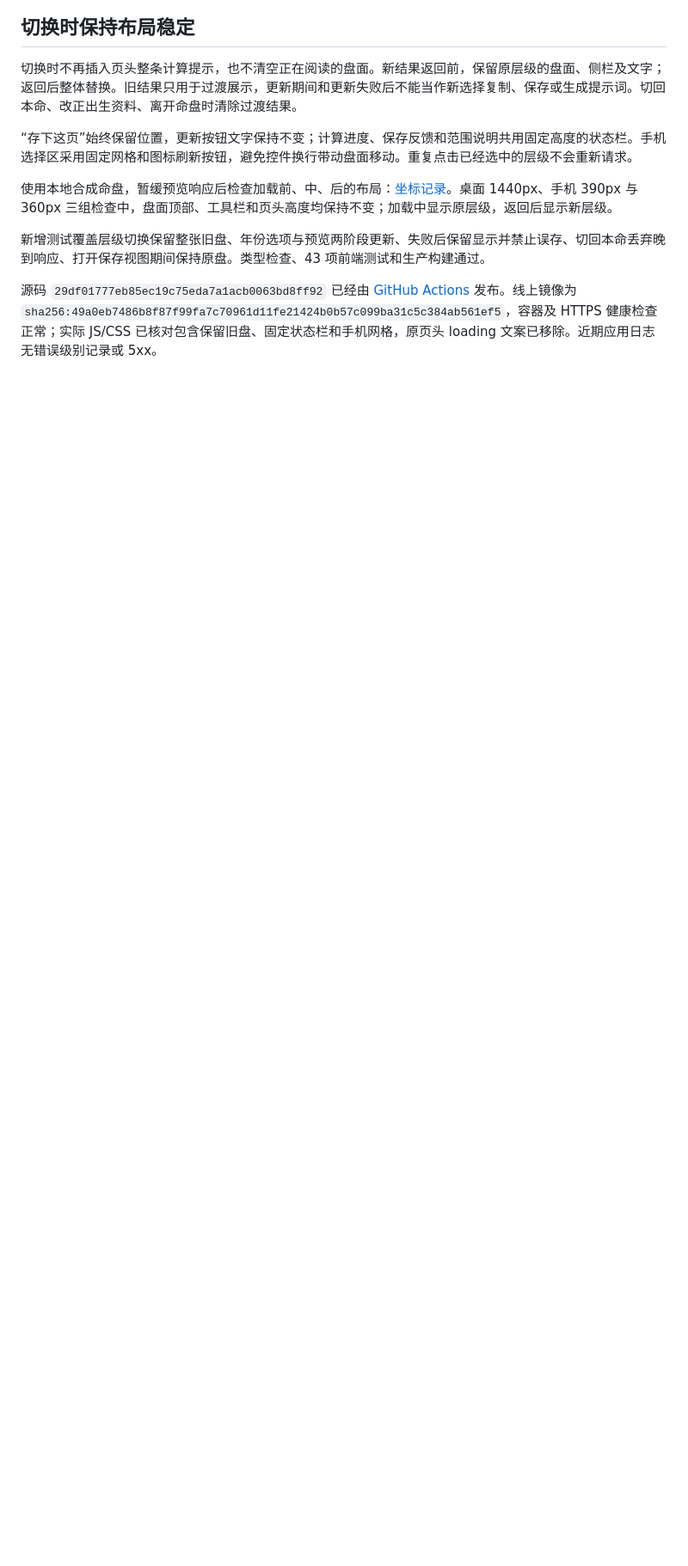
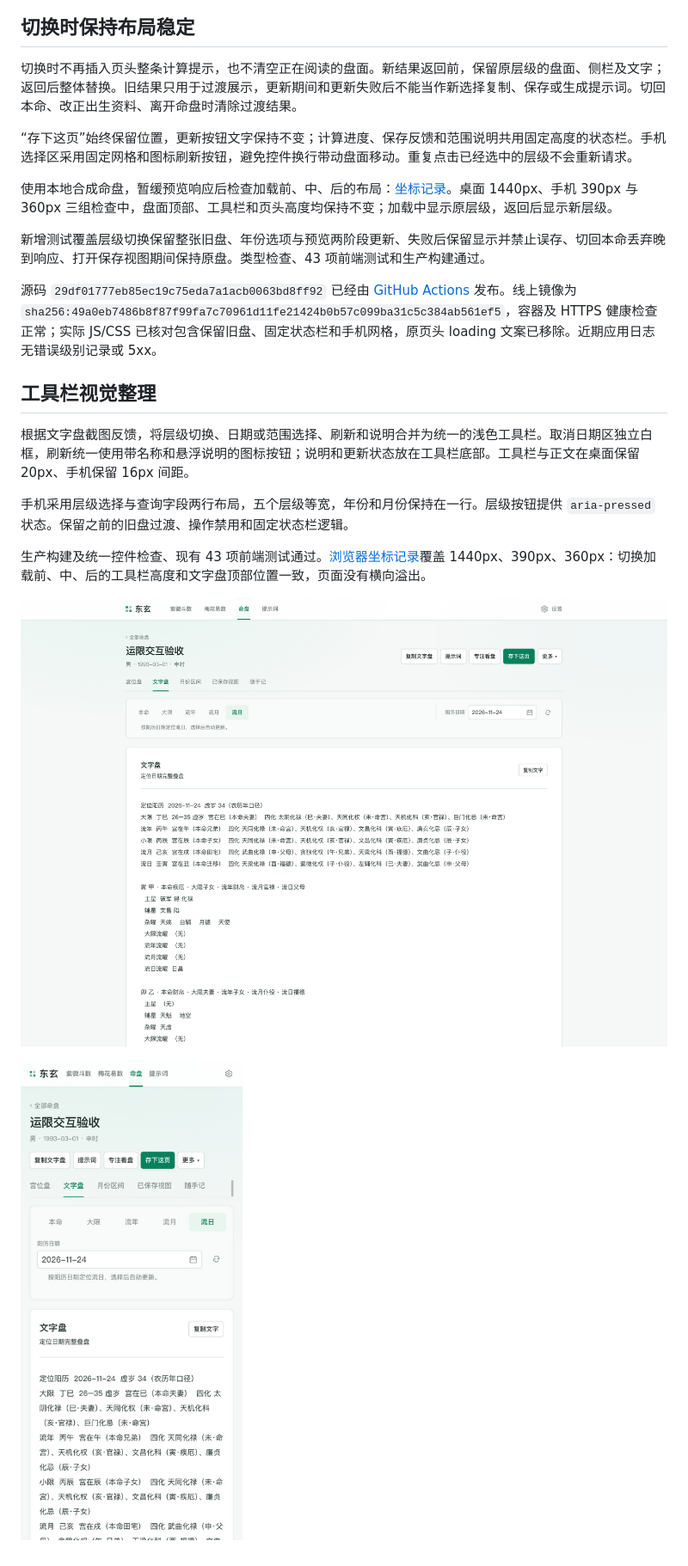
Before and after one commit to ximing/dongxuan, a Markdown page: docs/chart-flow-controls.md, the part around the change. Shown at 86% size. Drawn GitHub-style; pictures changed too: docs/validation/screenshots/flow-toolbar-desktop.png (added), docs/validation/screenshots/flow-toolbar-mobile.png (added); blank space fills up the shorter version.

Commit message:
style(chart): unify flow controls in a compact toolbar

```diff
--- a/docs/chart-flow-controls.md
+++ b/docs/chart-flow-controls.md
@@ -52,3 +52,15 @@
 新增测试覆盖层级切换保留整张旧盘、年份选项与预览两阶段更新、失败后保留显示并禁止误存、切回本命丢弃晚到响应、打开保存视图期间保持原盘。类型检查、43 项前端测试和生产构建通过。
 
 源码 `29df01777eb85ec19c75eda7a1acb0063bd8ff92` 已经由 [GitHub Actions](https://github.com/ximing/dongxuan/actions/runs/45387047335) 发布。线上镜像为 `sha256:49a0eb7486b8f87f99fa7c70961d11fe21424b0b57c099ba31c5c384ab561ef5`，容器及 HTTPS 健康检查正常；实际 JS/CSS 已核对包含保留旧盘、固定状态栏和手机网格，原页头 loading 文案已移除。近期应用日志无错误级别记录或 5xx。
+
+## 工具栏视觉整理
+
+根据文字盘截图反馈，将层级切换、日期或范围选择、刷新和说明合并为统一的浅色工具栏。取消日期区独立白框，刷新统一使用带名称和悬浮说明的图标按钮；说明和更新状态放在工具栏底部。工具栏与正文在桌面保留 20px、手机保留 16px 间距。
+
+手机采用层级选择与查询字段两行布局，五个层级等宽，年份和月份保持在一行。层级按钮提供 `aria-pressed` 状态。保留之前的旧盘过渡、操作禁用和固定状态栏逻辑。
+
+生产构建及统一控件检查、现有 43 项前端测试通过。[浏览器坐标记录](validation/chart-toolbar-layout.json)覆盖 1440px、390px、360px：切换加载前、中、后的工具栏高度和文字盘顶部位置一致，页面没有横向溢出。
+
+![桌面文字盘工具栏](validation/screenshots/flow-toolbar-desktop.png)
+
+![手机文字盘工具栏](validation/screenshots/flow-toolbar-mobile.png)
```
Also changed, not shown: 3 other files.
